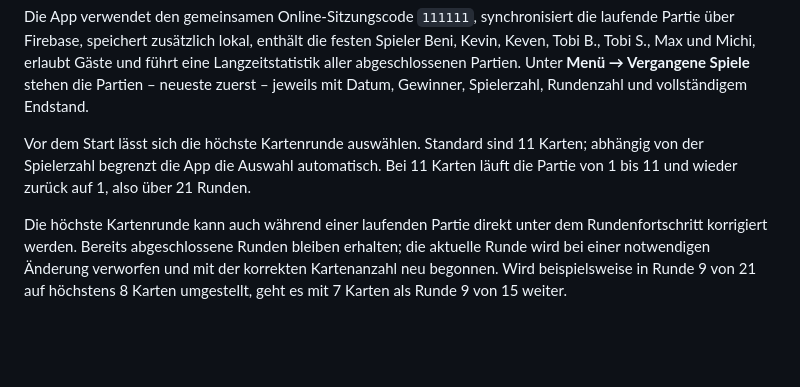
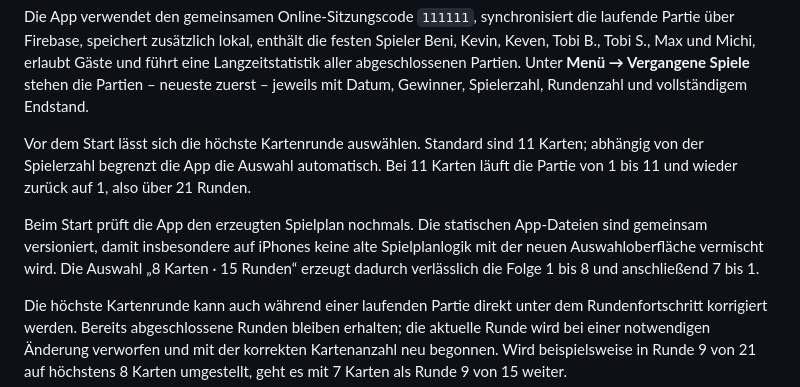
Before and after one commit to beni711/Bruno, a Markdown page: README.md, the part around the change. GitHub-like rendering; blank space fills up the shorter version.

Commit message:
Versionsfeste Spielplanauswahl dokumentieren

```diff
--- a/README.md
+++ b/README.md
@@ -5,6 +5,8 @@ Eine kleine, installierbare Web-App zum Zählen von Ansagen, Stichen und Punkten
 Die App verwendet den gemeinsamen Online-Sitzungscode `111111`, synchronisiert die laufende Partie über Firebase, speichert zusätzlich lokal, enthält die festen Spieler Beni, Kevin, Keven, Tobi B., Tobi S., Max und Michi, erlaubt Gäste und führt eine Langzeitstatistik aller abgeschlossenen Partien. Unter **Menü → Vergangene Spiele** stehen die Partien – neueste zuerst – jeweils mit Datum, Gewinner, Spielerzahl, Rundenzahl und vollständigem Endstand.
 
 Vor dem Start lässt sich die höchste Kartenrunde auswählen. Standard sind 11 Karten; abhängig von der Spielerzahl begrenzt die App die Auswahl automatisch. Bei 11 Karten läuft die Partie von 1 bis 11 und wieder zurück auf 1, also über 21 Runden.
+
+Beim Start prüft die App den erzeugten Spielplan nochmals. Die statischen App-Dateien sind gemeinsam versioniert, damit insbesondere auf iPhones keine alte Spielplanlogik mit der neuen Auswahloberfläche vermischt wird. Die Auswahl „8 Karten · 15 Runden“ erzeugt dadurch verlässlich die Folge 1 bis 8 und anschließend 7 bis 1.
 
 Die höchste Kartenrunde kann auch während einer laufenden Partie direkt unter dem Rundenfortschritt korrigiert werden. Bereits abgeschlossene Runden bleiben erhalten; die aktuelle Runde wird bei einer notwendigen Änderung verworfen und mit der korrekten Kartenanzahl neu begonnen. Wird beispielsweise in Runde 9 von 21 auf höchstens 8 Karten umgestellt, geht es mit 7 Karten als Runde 9 von 15 weiter.
 
```
